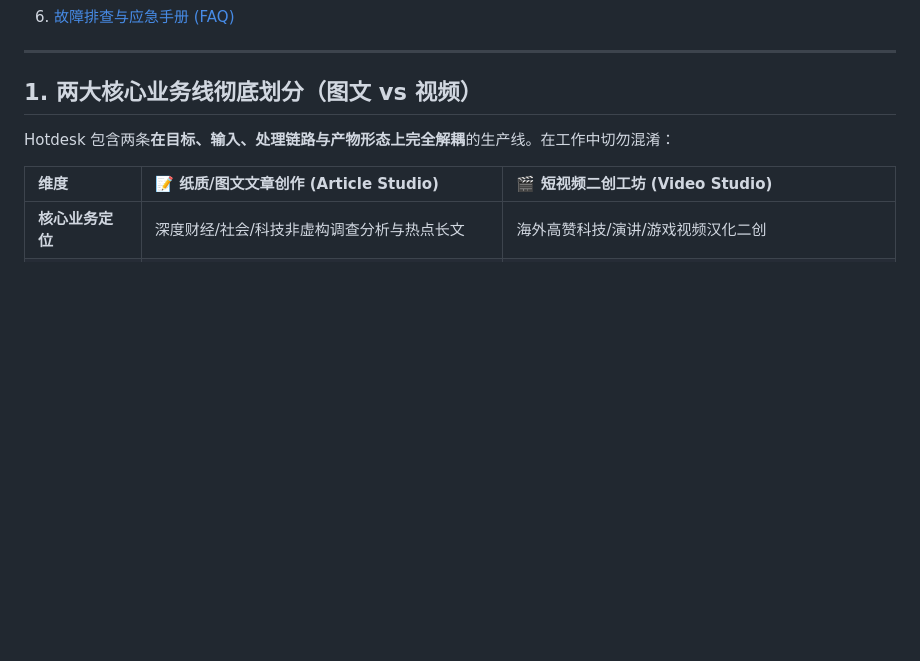
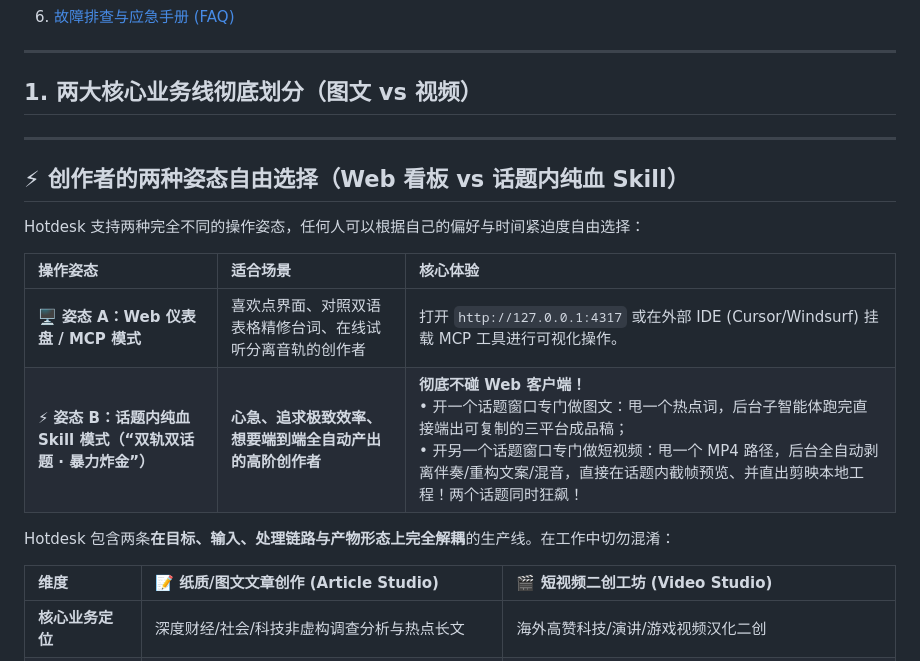
Before and after one commit to shangshang21/hotdesk, a Markdown page: docs/零记忆冷启动实战手册.md, the part around the change. GitHub-like rendering; blank space fills up the shorter version.

```diff
--- a/docs/零记忆冷启动实战手册.md
+++ b/docs/零记忆冷启动实战手册.md
@@ -30,6 +30,18 @@
 ---
 
 ## 1. 两大核心业务线彻底划分（图文 vs 视频）
+
+---
+
+## ⚡ 创作者的两种姿态自由选择（Web 看板 vs 话题内纯血 Skill）
+
+Hotdesk 支持两种完全不同的操作姿态，任何人可以根据自己的偏好与时间紧迫度自由选择：
+
+| 操作姿态 | 适合场景 | 核心体验 |
+| :--- | :--- | :--- |
+| 🖥️ **姿态 A：Web 仪表盘 / MCP 模式** | 喜欢点界面、对照双语表格精修台词、在线试听分离音轨的创作者 | 打开 `http://127.0.0.1:4317` 或在外部 IDE (Cursor/Windsurf) 挂载 MCP 工具进行可视化操作。 |
+| ⚡ **姿态 B：话题内纯血 Skill 模式（“双轨双话题 · 暴力炸金”）** | **心急、追求极致效率、想要端到端全自动产出的高阶创作者** | **彻底不碰 Web 客户端！**<br>• 开一个话题窗口专门做图文：甩一个热点词，后台子智能体跑完直接端出可复制的三平台成品稿；<br>• 开另一个话题窗口专门做短视频：甩一个 MP4 路径，后台全自动剥离伴奏/重构文案/混音，直接在话题内截帧预览、并直出剪映本地工程！两个话题同时狂飙！ |
+
 
 Hotdesk 包含两条**在目标、输入、处理链路与产物形态上完全解耦**的生产线。在工作中切勿混淆：
 
```
Also changed, not shown: docs/OPERATOR_COLD_START.md (+12 -0 lines), skills/hotdesk/SKILL.md (+41 -20 lines).
